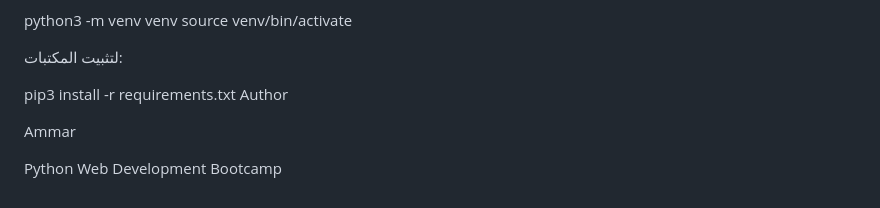
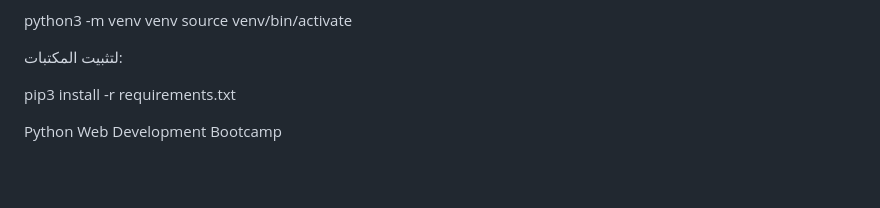
Before and after one commit to AmmarMoha1/Python-bootcamp-tuwaiq, a Markdown page: README.md, the part around the change. Drawn GitHub-style; blank space fills up the shorter version.

Commit message:
Update author section in README.md

```diff
--- a/README.md
+++ b/README.md
@@ -131,8 +131,8 @@ source venv/bin/activate
 لتثبيت المكتبات:
 
 pip3 install -r requirements.txt
-Author
 
-Ammar
+
+
 
 Python Web Development Bootcamp
```
